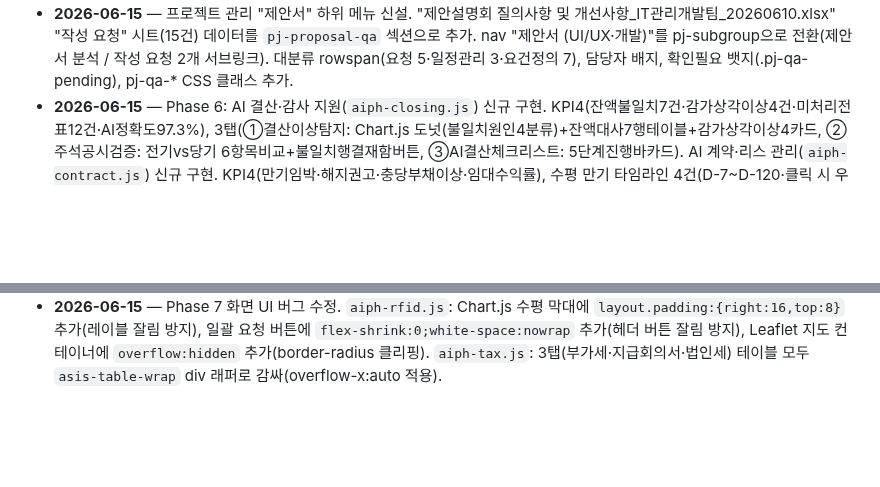
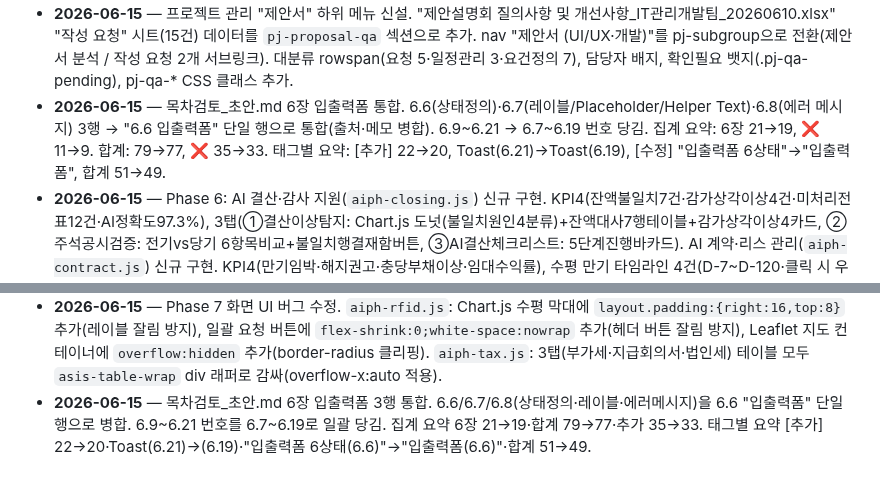
Before and after one commit to siche7-iu/asset, a Markdown page: CLAUDE.md, 2 parts joined by grey strips. Rendered like a GitHub page; blank space fills up the shorter version.

Commit message:
목차검토_초안.md 6장 입출력폼 3행→1행 통합 및 번호 재정렬 기록
Co-Authored-By: Claude Sonnet 4.6 <noreply@anthropic.com>

```diff
--- a/CLAUDE.md
+++ b/CLAUDE.md
@@ -317,6 +317,7 @@ RFP.md            NH 재구축 사업 RFP(전산개발 요청사항) 원문 정
 - **2026-06-15** — `js/screens/aiph-contract.js` 신규 작성. `window.renderAiphContract` 구현. KPI 4개(30일내 만기·AI 해지 권고·복구충당부채 이상·임대 수익률), 수평 만기 타임라인(D-7~D-120 카드 4개·클릭 시 우측 AI 분석 패널 갱신), 리스 현황 3탭 테이블(부동산·차량·기타), AI 갱신·해지 시나리오 비교 패널(갱신/해지 2열·신뢰도·결재함 연동 버튼). index.html·app.js에 이미 등록되어 있음 확인.
 - **2026-06-15** — 전체 테이블/그리드 행 구분선 색상 진하게. `--c-border` `#E5E7EB`→`#D1D5DB`, 하드코딩된 `#EEF1F5`·`#F3F4F6`·`#f0f3f7` 모두 `#D1D5DB`로 통일 (rank-list, issue-list, sched-list, aging-stats, pj-table, rd-table, answer-table, req-table, asis-table 9곳).
 - **2026-06-15** — 프로젝트 관리 "제안서" 하위 메뉴 신설. "제안설명회 질의사항 및 개선사항_IT관리개발팀_20260610.xlsx" "작성 요청" 시트(15건) 데이터를 `pj-proposal-qa` 섹션으로 추가. nav "제안서 (UI/UX·개발)"를 pj-subgroup으로 전환(제안서 분석 / 작성 요청 2개 서브링크). 대분류 rowspan(요청 5·일정관리 3·요건정의 7), 담당자 배지, 확인필요 뱃지(.pj-qa-pending), pj-qa-* CSS 클래스 추가.
+- **2026-06-15** — 목차검토_초안.md 6장 입출력폼 통합. 6.6(상태정의)·6.7(레이블/Placeholder/Helper Text)·6.8(에러 메시지) 3행 → "6.6 입출력폼" 단일 행으로 통합(출처·메모 병합). 6.9~6.21 → 6.7~6.19 번호 당김. 집계 요약: 6장 21→19, ❌ 11→9. 합계: 79→77, ❌ 35→33. 태그별 요약: [추가] 22→20, Toast(6.21)→Toast(6.19), [수정] "입출력폼 6상태"→"입출력폼", 합계 51→49.
 - **2026-06-15** — Phase 6: AI 결산·감사 지원(`aiph-closing.js`) 신규 구현. KPI4(잔액불일치7건·감가상각이상4건·미처리전표12건·AI정확도97.3%), 3탭(①결산이상탐지: Chart.js 도넛(불일치원인4분류)+잔액대사7행테이블+감가상각이상4카드, ②주석공시검증: 전기vs당기 6항목비교+불일치행결재함버튼, ③AI결산체크리스트: 5단계진행바카드). AI 계약·리스 관리(`aiph-contract.js`) 신규 구현. KPI4(만기임박·해지권고·충당부채이상·임대수익률), 수평 만기 타임라인 4건(D-7~D-120·클릭 시 우측 분석패널 갱신), 리스 현황 3탭(부동산5행·차량4행·기타3행), AI 갱신vs해지 시나리오 비교 패널. index.html·app.js 스캐폴드 등록 완료.
 - **2026-06-15** — 에이전트 빌더·지식베이스 UI 패딩 보정. `aiph-builder.js`: 활성 에이전트 패널·블록 팔레트·속성 패널에 padding wrapper(14px 16px) 추가, buildPaletteSection 헤더 padding 적용. `aiph-kb.js`: 검색 패널·탭 헤더·문서 테이블 래퍼·RAG 임베딩 패널에 padding 추가.
 - **2026-06-15** — `js/screens/aiph-tax.js` 신규 작성. "AI 세무 검증" 화면 구현. KPI 4개(AI 탐지 이상 18건·부가세 검증 완료 94.2%·지급회의서 이상 5건·법인세 검토 항목 3건), 3탭(①부가세 신고 검증: 이상 탐지 요약 배너+10행 테이블, ②지급회의서 이상 탐지: 요약 배너+8행 테이블, ③법인세 검증: 요약 배너+6행 테이블). app.js `_aiphMap`에 `renderAiphTax` 등록. TODO.md Phase 7 항목 완료 처리.
@@ -325,3 +326,4 @@ RFP.md            NH 재구축 사업 RFP(전산개발 요청사항) 원문 정
 - **2026-06-15** — 평가·품질·거버넌스 화면 UI 정렬 수정. `aiph-eval.js`: 레이더 차트 canvas height 260px 고정, 에이전트 성적표·테스트케이스 이력 스코어 바 컬럼 min-width:120px 추가. `aiph-governance.js`: 역할 설명 카드 gap 12→16px, 가드레일 토글 셀 flex+align-items:center 정렬.
 - **2026-06-15** — AI 예산 어시스턴트(`aiph-budget.js`) UI 버그 수정: 2열 레이아웃 우측 패널 `340px→minmax(0,320px)` + `overflow:hidden`(잘림 방지), 인사이트 카드 내부 항목 패딩 `10px 12px→12px 14px` + 항목 간격 보강, 테이블 헤더 `flex-wrap:wrap` + `overflow-x:auto` 래퍼. AI 에이전트 모니터링(`aiph-monitor.js`) UI 버그 수정: 시간대별 차트 x축 `maxRotation:0` + `layout.padding.right:16`, 에이전트·가드레일 테이블 `overflow-x:auto` 래퍼 추가.
 - **2026-06-15** — Phase 7 화면 UI 버그 수정. `aiph-rfid.js`: Chart.js 수평 막대에 `layout.padding:{right:16,top:8}` 추가(레이블 잘림 방지), 일괄 요청 버튼에 `flex-shrink:0;white-space:nowrap` 추가(헤더 버튼 잘림 방지), Leaflet 지도 컨테이너에 `overflow:hidden` 추가(border-radius 클리핑). `aiph-tax.js`: 3탭(부가세·지급회의서·법인세) 테이블 모두 `asis-table-wrap` div 래퍼로 감싸(overflow-x:auto 적용).
+- **2026-06-15** — 목차검토_초안.md 6장 입출력폼 3행 통합. 6.6/6.7/6.8(상태정의·레이블·에러메시지)을 6.6 "입출력폼" 단일 행으로 병합. 6.9~6.21 번호를 6.7~6.19로 일괄 당김. 집계 요약 6장 21→19·합계 79→77·추가 35→33. 태그별 요약 [추가] 22→20·Toast(6.21)→(6.19)·"입출력폼 6상태(6.6)"→"입출력폼(6.6)"·합계 51→49.
```
